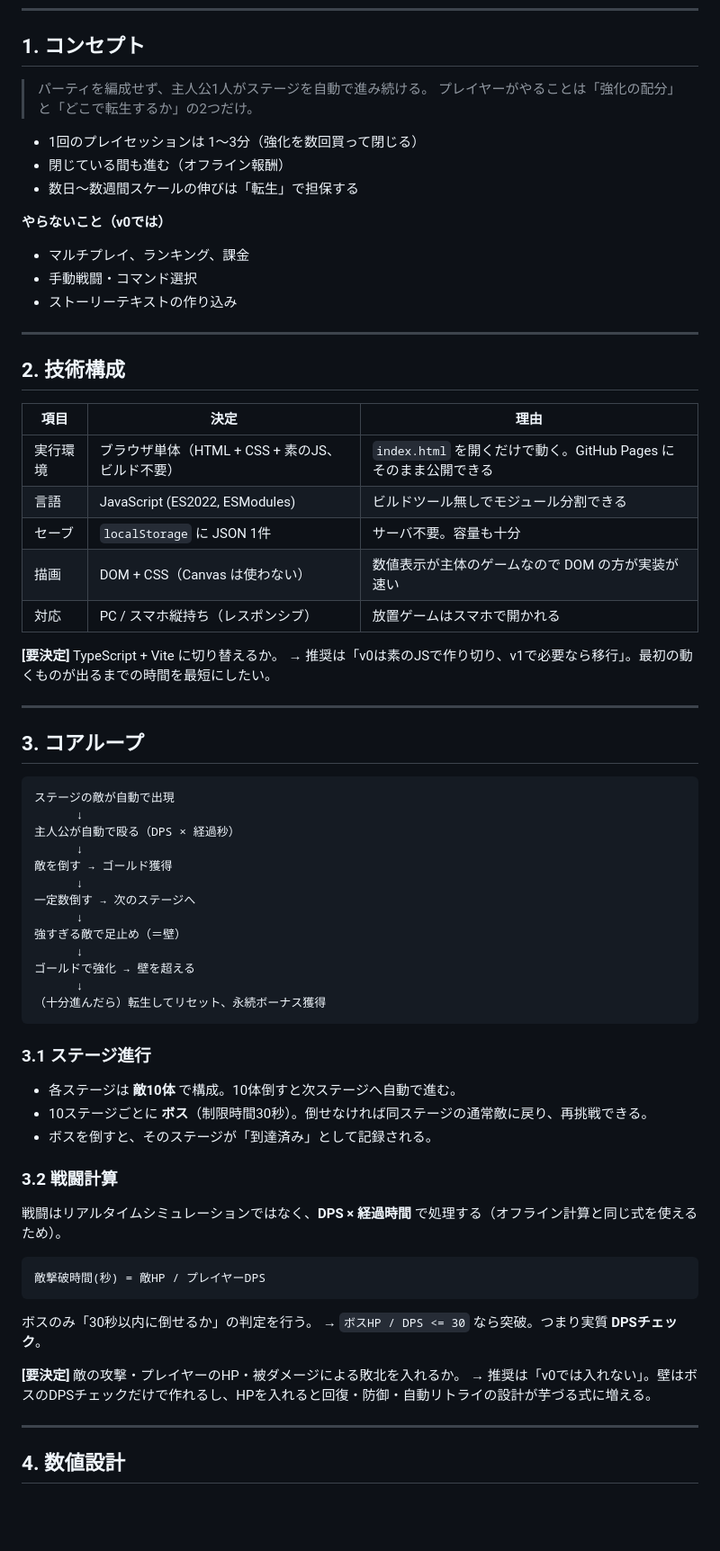
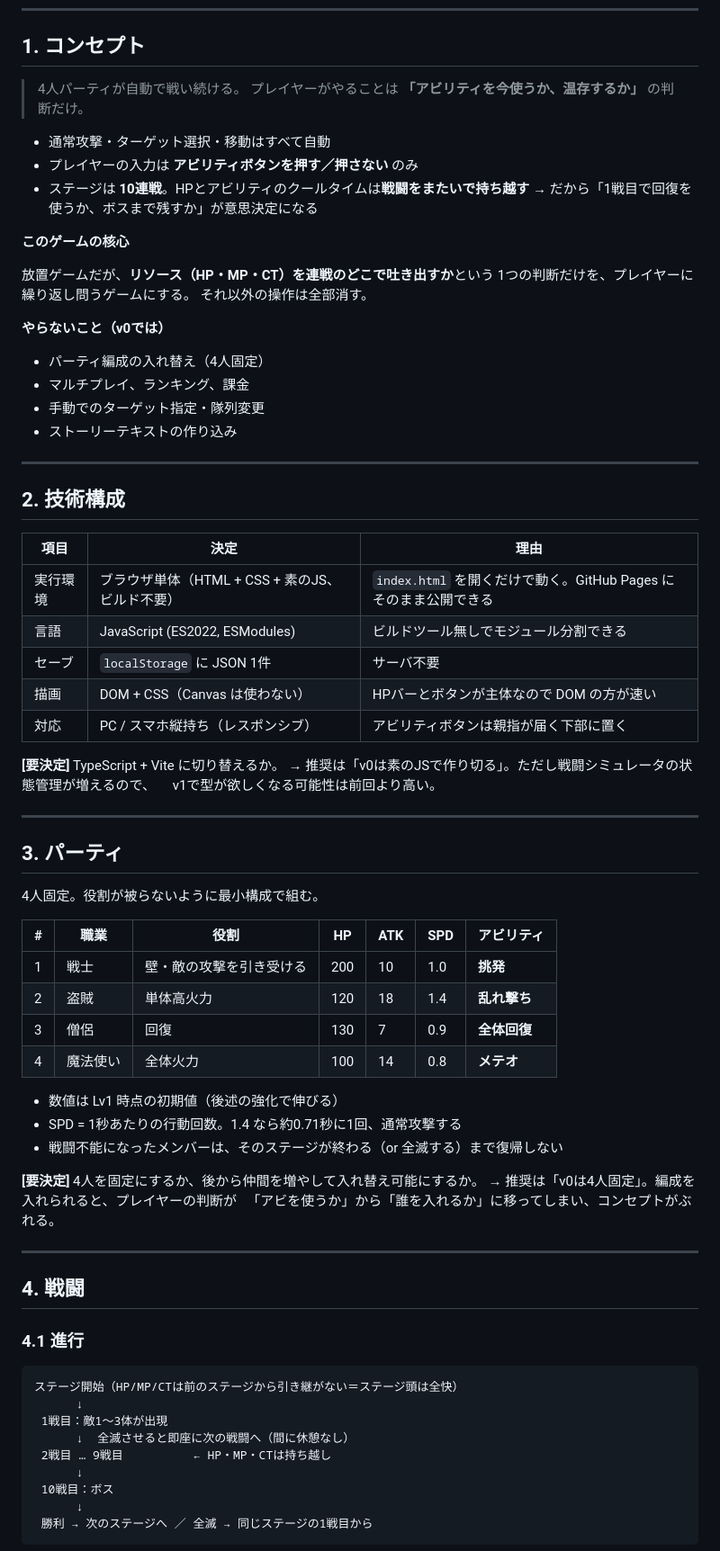
Before and after one commit to gotosh0823-coder/Game1_RPG_Houchi, a Markdown page: docs/spec-v0.md, the part around one of its changes. Shown at 90% size. GitHub-like rendering; blank space fills up the shorter version.

````diff
--- a/docs/spec-v0.md
+++ b/docs/spec-v0.md
@@ -7,16 +7,24 @@
 
 ## 1. コンセプト
 
-> パーティを編成せず、主人公1人がステージを自動で進み続ける。
-> プレイヤーがやることは「強化の配分」と「どこで転生するか」の2つだけ。
+> 4人パーティが自動で戦い続ける。
+> プレイヤーがやることは **「アビリティを今使うか、温存するか」** の判断だけ。
 
-- 1回のプレイセッションは 1〜3分（強化を数回買って閉じる）
-- 閉じている間も進む（オフライン報酬）
-- 数日〜数週間スケールの伸びは「転生」で担保する
+- 通常攻撃・ターゲット選択・移動はすべて自動
+- プレイヤーの入力は **アビリティボタンを押す／押さない** のみ
+- ステージは **10連戦**。HPとアビリティのクールタイムは**戦闘をまたいで持ち越す**
+  → だから「1戦目で回復を使うか、ボスまで残すか」が意思決定になる
+
+**このゲームの核心**
+
+放置ゲームだが、**リソース（HP・MP・CT）を連戦のどこで吐き出すか**という
+1つの判断だけを、プレイヤーに繰り返し問うゲームにする。
+それ以外の操作は全部消す。
 
 **やらないこと（v0では）**
+- パーティ編成の入れ替え（4人固定）
 - マルチプレイ、ランキング、課金
-- 手動戦闘・コマンド選択
+- 手動でのターゲット指定・隊列変更
 - ストーリーテキストの作り込み
 
 ---
@@ -27,53 +35,50 @@
 | --- | --- | --- |
 | 実行環境 | ブラウザ単体（HTML + CSS + 素のJS、ビルド不要） | `index.html` を開くだけで動く。GitHub Pages にそのまま公開できる |
 | 言語 | JavaScript (ES2022, ESModules) | ビルドツール無しでモジュール分割できる |
-| セーブ | `localStorage` に JSON 1件 | サーバ不要。容量も十分 |
-| 描画 | DOM + CSS（Canvas は使わない） | 数値表示が主体のゲームなので DOM の方が実装が速い |
-| 対応 | PC / スマホ縦持ち（レスポンシブ） | 放置ゲームはスマホで開かれる |
+| セーブ | `localStorage` に JSON 1件 | サーバ不要 |
+| 描画 | DOM + CSS（Canvas は使わない） | HPバーとボタンが主体なので DOM の方が速い |
+| 対応 | PC / スマホ縦持ち（レスポンシブ） | アビリティボタンは親指が届く下部に置く |
 
 **[要決定]** TypeScript + Vite に切り替えるか。
-→ 推奨は「v0は素のJSで作り切り、v1で必要なら移行」。最初の動くものが出るまでの時間を最短にしたい。
+→ 推奨は「v0は素のJSで作り切る」。ただし戦闘シミュレータの状態管理が増えるので、
+　v1で型が欲しくなる可能性は前回より高い。
 
 ---
 
-## 3. コアループ
+## 3. パーティ
 
-```
-ステージの敵が自動で出現
-      ↓
-主人公が自動で殴る（DPS × 経過秒）
-      ↓
-敵を倒す → ゴールド獲得
-      ↓
-一定数倒す → 次のステージへ
-      ↓
-強すぎる敵で足止め（＝壁）
-      ↓
-ゴールドで強化 → 壁を超える
-      ↓
-（十分進んだら）転生してリセット、永続ボーナス獲得
-```
+4人固定。役割が被らないように最小構成で組む。
 
-### 3.1 ステージ進行
+| # | 職業 | 役割 | HP | ATK | SPD | アビリティ |
+| --- | --- | --- | --- | --- | --- | --- |
+| 1 | 戦士 | 壁・敵の攻撃を引き受ける | 200 | 10 | 1.0 | **挑発** |
+| 2 | 盗賊 | 単体高火力 | 120 | 18 | 1.4 | **乱れ撃ち** |
+| 3 | 僧侶 | 回復 | 130 | 7 | 0.9 | **全体回復** |
+| 4 | 魔法使い | 全体火力 | 100 | 14 | 0.8 | **メテオ** |
 
-- 各ステージは **敵10体** で構成。10体倒すと次ステージへ自動で進む。
-- 10ステージごとに **ボス**（制限時間30秒）。倒せなければ同ステージの通常敵に戻り、再挑戦できる。
-- ボスを倒すと、そのステージが「到達済み」として記録される。
+- 数値は Lv1 時点の初期値（後述の強化で伸びる）
+- SPD = 1秒あたりの行動回数。1.4 なら約0.71秒に1回、通常攻撃する
+- 戦闘不能になったメンバーは、そのステージが終わる（or 全滅する）まで復帰しない
 
-### 3.2 戦闘計算
-
-戦闘はリアルタイムシミュレーションではなく、**DPS × 経過時間** で処理する（オフライン計算と同じ式を使えるため）。
-
-```
-敵撃破時間(秒) = 敵HP / プレイヤーDPS
-```
-
-ボスのみ「30秒以内に倒せるか」の判定を行う。
-→ `ボスHP / DPS <= 30` なら突破。つまり実質 **DPSチェック**。
-
-**[要決定]** 敵の攻撃・プレイヤーのHP・被ダメージによる敗北を入れるか。
-→ 推奨は「v0では入れない」。壁はボスのDPSチェックだけで作れるし、HPを入れると回復・防御・自動リトライの設計が芋づる式に増える。
+**[要決定]** 4人を固定にするか、後から仲間を増やして入れ替え可能にするか。
+→ 推奨は「v0は4人固定」。編成を入れられると、プレイヤーの判断が
+　「アビを使うか」から「誰を入れるか」に移ってしまい、コンセプトがぶれる。
 
 ---
 
-## 4. 数値設計
+## 4. 戦闘
+
+### 4.1 進行
+
+```
+ステージ開始（HP/MP/CTは前のステージから引き継がない＝ステージ頭は全快）
+      ↓
+ 1戦目：敵1〜3体が出現
+      ↓  全滅させると即座に次の戦闘へ（間に休憩なし）
+ 2戦目 … 9戦目          ← HP・MP・CTは持ち越し
+      ↓
+ 10戦目：ボス
+      ↓
+ 勝利 → 次のステージへ ／ 全滅 → 同じステージの1戦目から
+```
+
````
Also changed, not shown: other parts of docs/spec-v0.md (+152 -90 lines).
